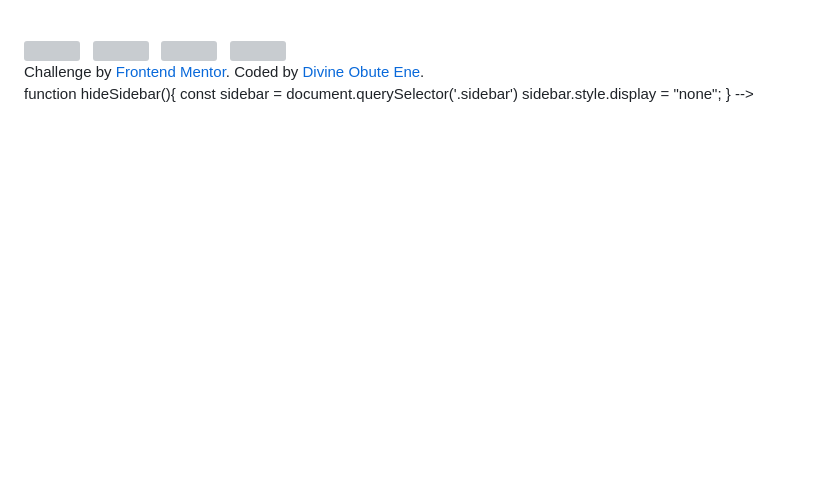
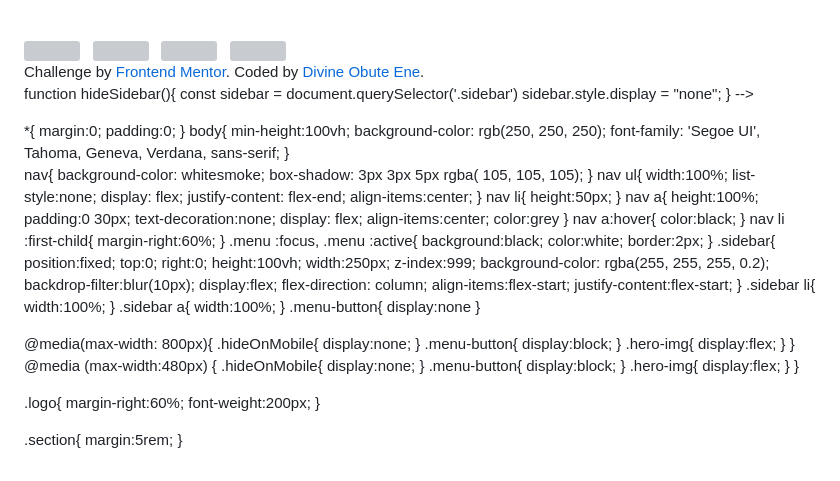
Before and after one commit to CodeQueen254/frontend-project, a Markdown page: README.md, the part around the change. Drawn GitHub-style; blank space fills up the shorter version; grey boxes are pictures that could not be loaded.

```diff
--- a/README.md
+++ b/README.md
@@ -109,3 +109,102 @@ function hideSidebar(){
   </script>
 </body>
 </html>
+*{
+  margin:0;
+  padding:0;
+}
+body{
+  min-height:100vh;
+  background-color: rgb(250, 250, 250);
+  font-family: 'Segoe UI', Tahoma, Geneva, Verdana, sans-serif;
+}
+
+  nav{
+background-color: whitesmoke;
+box-shadow: 3px 3px 5px rgba( 105, 105, 105);
+}
+nav ul{
+  width:100%;
+  list-style:none;
+ display: flex;
+ justify-content: flex-end;
+ align-items:center;
+}
+ nav li{
+  height:50px;
+}
+nav a{
+  height:100%;
+  padding:0 30px;
+  text-decoration:none;
+  display: flex;
+  align-items:center;
+  color:grey
+}
+nav a:hover{
+  color:black;
+}
+nav li :first-child{
+  margin-right:60%;
+}
+ .menu :focus,
+  .menu :active{
+  background:black;
+  color:white;
+  border:2px;
+ }
+.sidebar{
+  position:fixed;
+  top:0;
+  right:0;
+  height:100vh;
+  width:250px;
+  z-index:999;
+  background-color: rgba(255, 255, 255, 0.2);
+  backdrop-filter:blur(10px);
+  display:flex;
+  flex-direction: column;
+  align-items:flex-start;
+  justify-content:flex-start;
+}
+.sidebar li{
+  width:100%;
+}
+.sidebar a{
+  width:100%;
+}
+.menu-button{
+  display:none
+}
+
+@media(max-width: 800px){
+  .hideOnMobile{
+    display:none;
+  }
+  .menu-button{
+    display:block;
+  }
+  .hero-img{
+    display:flex;
+  }
+}
+@media (max-width:480px) {
+  .hideOnMobile{
+    display:none;
+  }
+  .menu-button{
+    display:block;
+  }
+  .hero-img{
+    display:flex;
+  }
+}
+
+ .logo{
+  margin-right:60%;
+  font-weight:200px;
+}
+
+.section{
+  margin:5rem;
+}
```
